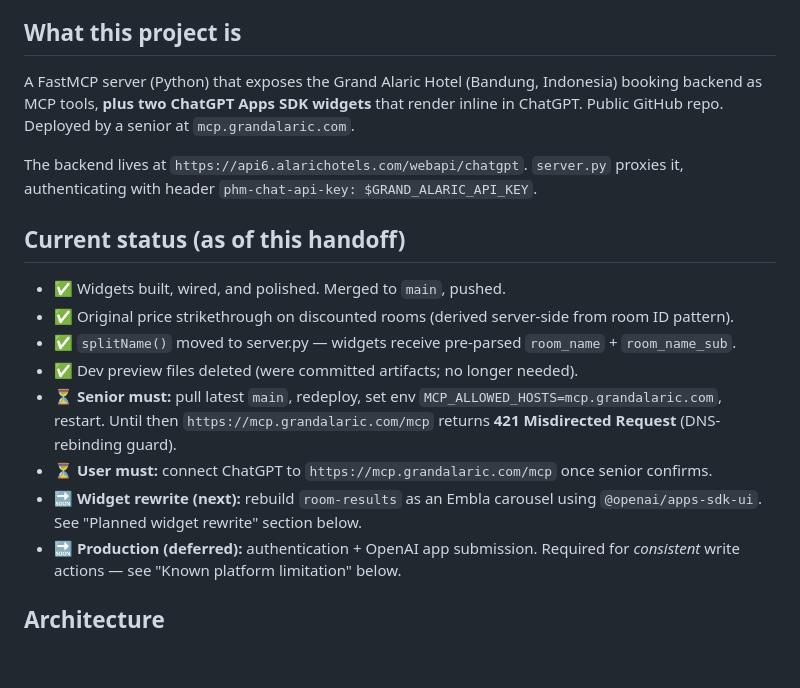
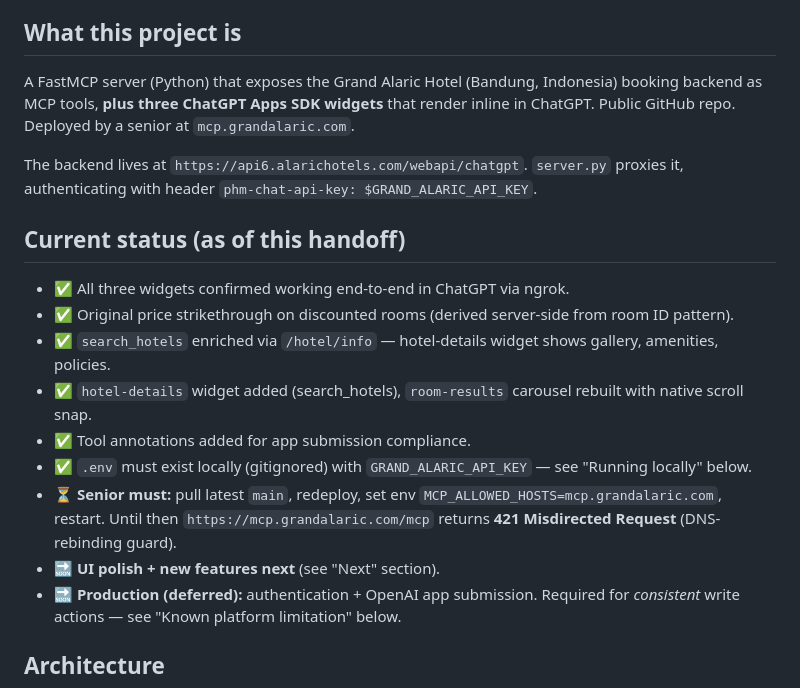
Before and after one commit to dhanissuharmadi-pixel/grand-alaric-hotel-mcp, a Markdown page: HANDOFF.md, the part around one of its changes. Rendered like a GitHub page; blank space fills up the shorter version.

```diff
--- a/HANDOFF.md
+++ b/HANDOFF.md
@@ -6,7 +6,7 @@
 ## What this project is
 
 A FastMCP server (Python) that exposes the Grand Alaric Hotel (Bandung, Indonesia)
-booking backend as MCP tools, **plus two ChatGPT Apps SDK widgets** that render
+booking backend as MCP tools, **plus three ChatGPT Apps SDK widgets** that render
 inline in ChatGPT. Public GitHub repo. Deployed by a senior at `mcp.grandalaric.com`.
 
 The backend lives at `https://api6.alarichotels.com/webapi/chatgpt`. `server.py`
@@ -14,15 +14,15 @@ proxies it, authenticating with header `phm-chat-api-key: $GRAND_ALARIC_API_KEY`
 
 ## Current status (as of this handoff)
 
-- ✅ Widgets built, wired, and polished. Merged to `main`, pushed.
+- ✅ All three widgets confirmed working end-to-end in ChatGPT via ngrok.
 - ✅ Original price strikethrough on discounted rooms (derived server-side from room ID pattern).
-- ✅ `splitName()` moved to server.py — widgets receive pre-parsed `room_name` + `room_name_sub`.
-- ✅ Dev preview files deleted (were committed artifacts; no longer needed).
+- ✅ `search_hotels` enriched via `/hotel/info` — hotel-details widget shows gallery, amenities, policies.
+- ✅ `hotel-details` widget added (search_hotels), `room-results` carousel rebuilt with native scroll snap.
+- ✅ Tool annotations added for app submission compliance.
+- ✅ `.env` must exist locally (gitignored) with `GRAND_ALARIC_API_KEY` — see "Running locally" below.
 - ⏳ **Senior must:** pull latest `main`, redeploy, set env `MCP_ALLOWED_HOSTS=mcp.grandalaric.com`, restart.
   Until then `https://mcp.grandalaric.com/mcp` returns **421 Misdirected Request** (DNS-rebinding guard).
-- ⏳ **User must:** connect ChatGPT to `https://mcp.grandalaric.com/mcp` once senior confirms.
-- 🔜 **Widget rewrite (next):** rebuild `room-results` as an Embla carousel using `@openai/apps-sdk-ui`.
-  See "Planned widget rewrite" section below.
+- 🔜 **UI polish + new features next** (see "Next" section).
 - 🔜 **Production (deferred):** authentication + OpenAI app submission. Required for *consistent* write
   actions — see "Known platform limitation" below.
 
```
Also changed, not shown: other parts of HANDOFF.md (+36 -9 lines).
